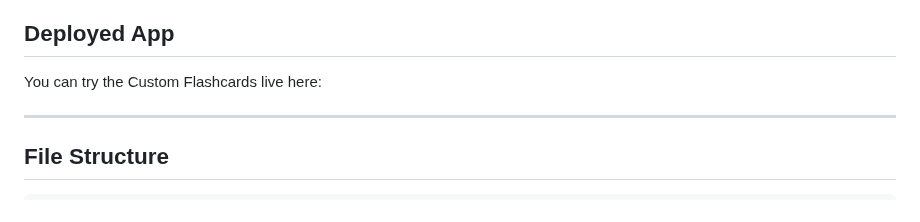
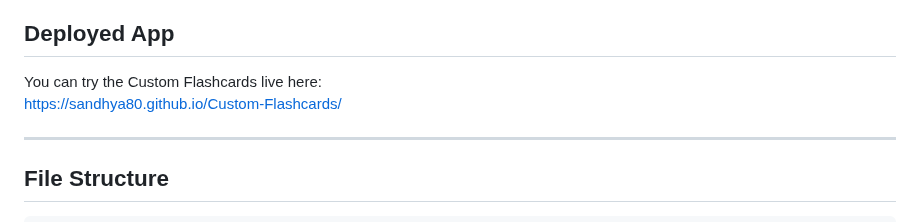
Before and after one commit to Sandhya80/Custom-Flashcards, a Markdown page: README.md, the part around the change. Drawn GitHub-style.

Commit message:
Update Live Demo link

```diff
--- a/README.md
+++ b/README.md
@@ -31,7 +31,7 @@ A modern, interactive flashcard app for learning JavaScript, HTML5, and CSS3. Fe
 ## Deployed App
 
 You can try the Custom Flashcards live here:
-[ ](https://sandhya80.github.io/Flashcard3/)
+[https://sandhya80.github.io/Custom-Flashcards/](https://sandhya80.github.io/Custom-Flashcards/)
 
 ---
 
```
